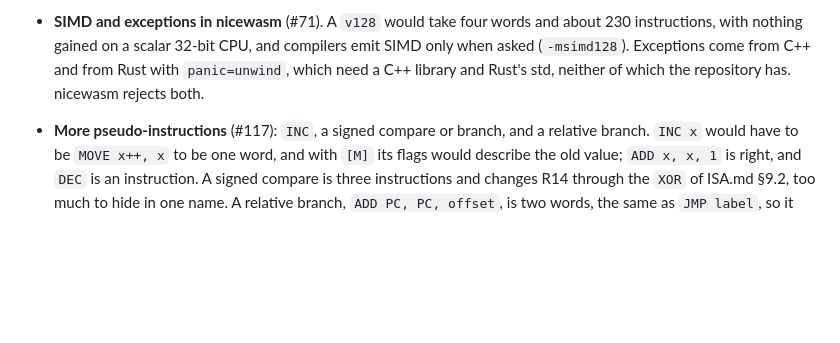
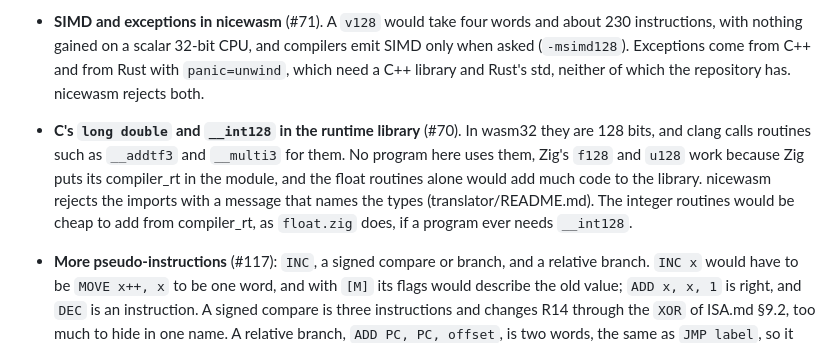
Before and after one commit to MJoergen/nice_cpu, a Markdown page: doc/review/decisions.md, the part around the change. GitHub-like rendering; blank space fills up the shorter version.

Commit message:
Review: no long double or __int128 from C
Record in decisions.md that the runtime library gets no routines for
C's long double and __int128. No program uses them, Zig's f128 and
u128 work with compiler_rt in the module, and nicewasm already
rejects the imports with a message that names the types. The integer
routines stay cheap to add from compiler_rt if a program needs them.

ABI.md notes that C translated from wasm has wasm32's types, where
long double has 128 bits, not the two words of its table.

Closes #70.

Co-Authored-By: Claude Opus 5.5 <noreply@anthropic.com>

```diff
--- a/doc/review/decisions.md
+++ b/doc/review/decisions.md
@@ -125,6 +125,14 @@ proposed again. The open items are the
   Exceptions come from C++ and from Rust with `panic=unwind`, which need a
   C++ library and Rust's std, neither of which the repository has.
   nicewasm rejects both.
+- **C's `long double` and `__int128` in the runtime library** (#70). In
+  wasm32 they are 128 bits, and clang calls routines such as `__addtf3`
+  and `__multi3` for them. No program here uses them, Zig's `f128` and
+  `u128` work because Zig puts its compiler_rt in the module, and the
+  float routines alone would add much code to the library. nicewasm
+  rejects the imports with a message that names the types
+  (translator/README.md). The integer routines would be cheap to add from
+  compiler_rt, as `float.zig` does, if a program ever needs `__int128`.
 - **More pseudo-instructions** (#117): `INC`, a signed compare or
   branch, and a relative branch. `INC x` would have to be `MOVE x++, x`
   to be one word, and with `[M]` its flags would describe the old value;
```
Also changed, not shown: runtime/ABI.md (+1 -0 lines).
